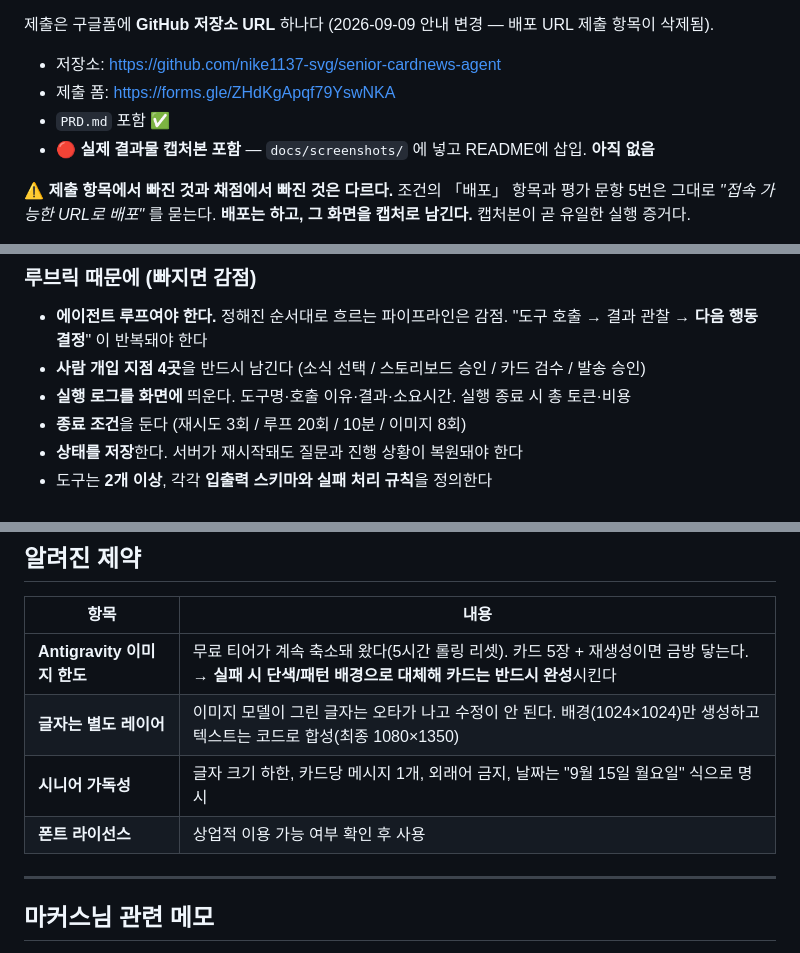
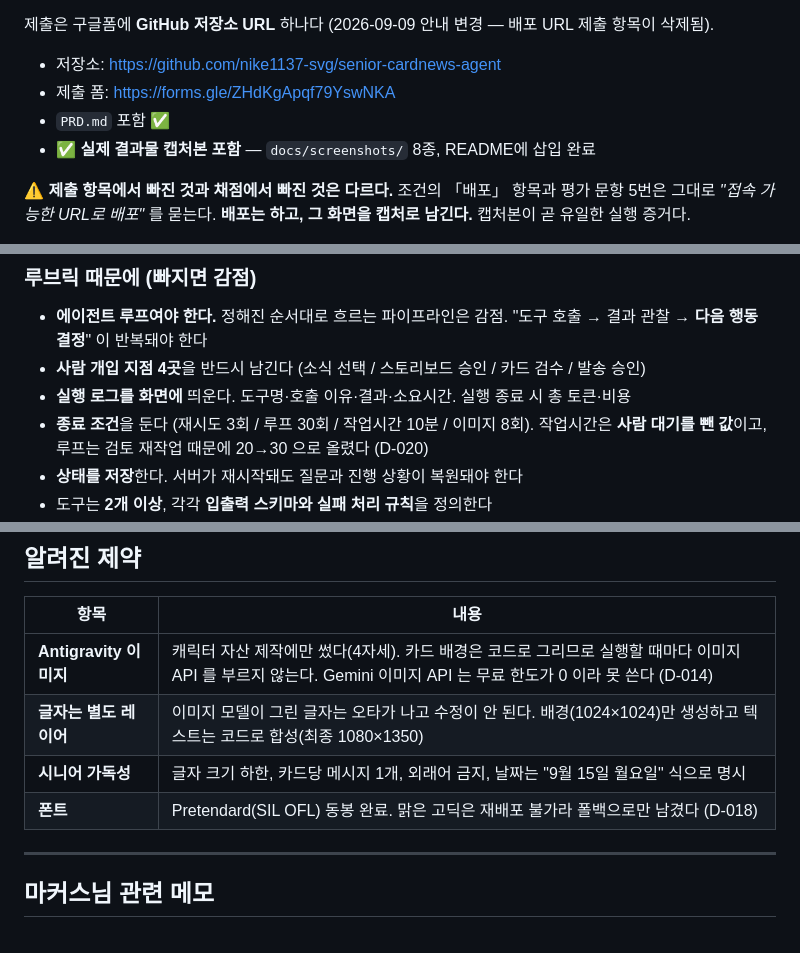
Before and after one commit to nike1137-svg/senior-cardnews-agent, a Markdown page: CLAUDE.md, 3 parts joined by grey strips. Drawn GitHub-style.

```diff
--- a/CLAUDE.md
+++ b/CLAUDE.md
@@ -18,7 +18,7 @@
 - 저장소: https://github.com/nike1137-svg/senior-cardnews-agent
 - 제출 폼: https://forms.gle/ZHdKgApqf79YswNKA
 - `PRD.md` 포함 ✅
-- 🔴 **실제 결과물 캡처본 포함** — `docs/screenshots/` 에 넣고 README에 삽입. **아직 없음**
+- ✅ **실제 결과물 캡처본 포함** — `docs/screenshots/` 8종, README에 삽입 완료
 
 ⚠️ **제출 항목에서 빠진 것과 채점에서 빠진 것은 다르다.**
 조건의 「배포」 항목과 평가 문항 5번은 그대로 *"접속 가능한 URL로 배포"* 를 묻는다.
@@ -162,7 +176,8 @@ gh repo edit nike1137-svg/senior-cardnews-agent --visibility public --accept-vis
   "도구 호출 → 결과 관찰 → **다음 행동 결정**" 이 반복돼야 한다
 - **사람 개입 지점 4곳**을 반드시 남긴다 (소식 선택 / 스토리보드 승인 / 카드 검수 / 발송 승인)
 - **실행 로그를 화면에** 띄운다. 도구명·호출 이유·결과·소요시간. 실행 종료 시 총 토큰·비용
-- **종료 조건**을 둔다 (재시도 3회 / 루프 20회 / 10분 / 이미지 8회)
+- **종료 조건**을 둔다 (재시도 3회 / 루프 30회 / 작업시간 10분 / 이미지 8회).
+  작업시간은 **사람 대기를 뺀 값**이고, 루프는 검토 재작업 때문에 20→30 으로 올렸다 (D-020)
 - **상태를 저장**한다. 서버가 재시작돼도 질문과 진행 상황이 복원돼야 한다
 - 도구는 **2개 이상**, 각각 **입출력 스키마와 실패 처리 규칙**을 정의한다
 - 🔴 **평가 5번은 확장을 이름으로 지목한다** — *"MCP 서버 제작·멀티 에이전트·자동 트리거 등"*.
@@ -200,10 +215,10 @@ gh repo edit nike1137-svg/senior-cardnews-agent --visibility public --accept-vis
 
 | 항목 | 내용 |
 |---|---|
-| **Antigravity 이미지 한도** | 무료 티어가 계속 축소돼 왔다(5시간 롤링 리셋). 카드 5장 + 재생성이면 금방 닿는다. → **실패 시 단색/패턴 배경으로 대체해 카드는 반드시 완성**시킨다 |
+| **Antigravity 이미지** | 캐릭터 자산 제작에만 썼다(4자세). 카드 배경은 코드로 그리므로 실행할 때마다 이미지 API 를 부르지 않는다. Gemini 이미지 API 는 무료 한도가 0 이라 못 쓴다 (D-014) |
 | **글자는 별도 레이어** | 이미지 모델이 그린 글자는 오타가 나고 수정이 안 된다. 배경(1024×1024)만 생성하고 텍스트는 코드로 합성(최종 1080×1350) |
 | **시니어 가독성** | 글자 크기 하한, 카드당 메시지 1개, 외래어 금지, 날짜는 "9월 15일 월요일" 식으로 명시 |
-| **폰트 라이선스** | 상업적 이용 가능 여부 확인 후 사용 |
+| **폰트** | Pretendard(SIL OFL) 동봉 완료. 맑은 고딕은 재배포 불가라 폴백으로만 남겼다 (D-018) |
 
 ---
 
```
Also changed, not shown: other parts of CLAUDE.md (+66 -52 lines).
